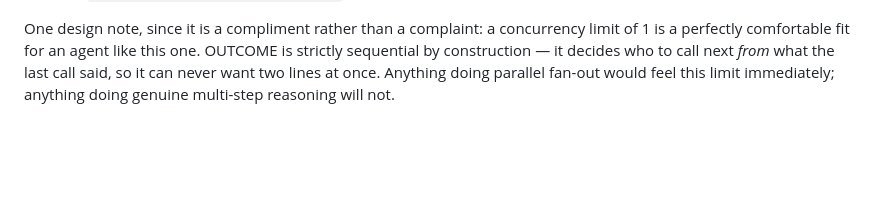
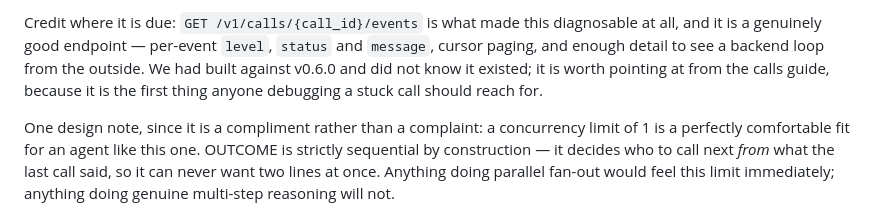
Before and after one commit to kadhim-alawi/outcome, a Markdown page: docs/calle-api-notes.md, the part around one of its changes. GitHub-like rendering; blank space fills up the shorter version.

```diff
--- a/docs/calle-api-notes.md
+++ b/docs/calle-api-notes.md
@@ -141,3 +210,9 @@ held the slot was invisible to us.
+Credit where it is due: `GET /v1/calls/{call_id}/events` is what made this
+diagnosable at all, and it is a genuinely good endpoint — per-event `level`,
+`status` and `message`, cursor paging, and enough detail to see a backend loop
+from the outside. We had built against v0.6.0 and did not know it existed; it is
+worth pointing at from the calls guide, because it is the first thing anyone
+debugging a stuck call should reach for.
 
 One design note, since it is a compliment rather than a complaint: a
 concurrency limit of 1 is a perfectly comfortable fit for an agent like this
```
Also changed, not shown: other parts of docs/calle-api-notes.md (+82 -13 lines).
